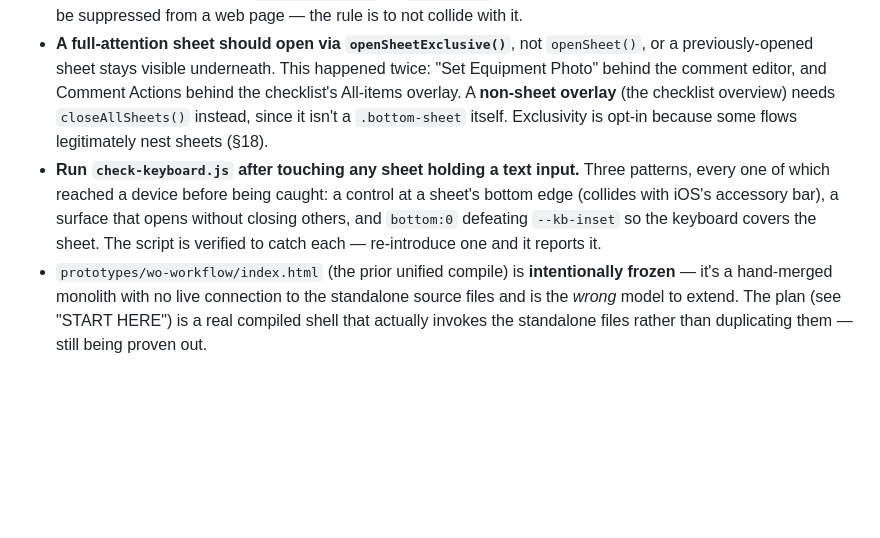
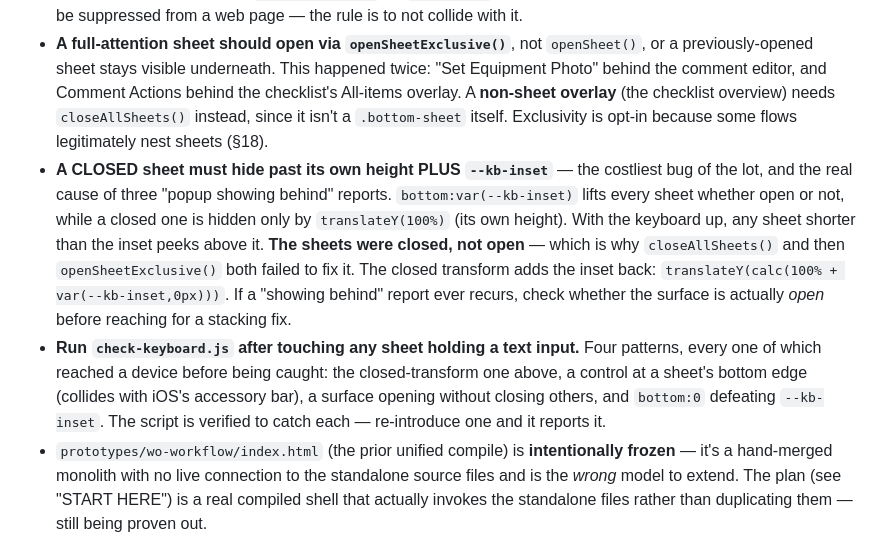
Before and after one commit to dannykayburn/eam-mobile, a Markdown page: CLAUDE.md, the part around the change. GitHub-like rendering; blank space fills up the shorter version.

Commit message:
Record the closed-sheet/--kb-inset rule in CLAUDE.md
The note failed to apply in the previous commit (whitespace mismatch in a
scripted replace). Adds the rule that actually mattered: a closed sheet is
hidden only by its own height, so it must also clear --kb-inset — and if a
'showing behind' report recurs, check the surface is really open before
reaching for a stacking fix.

Co-Authored-By: Claude Opus 5 <noreply@anthropic.com>

```diff
--- a/CLAUDE.md
+++ b/CLAUDE.md
@@ -116,12 +116,22 @@ re-investigation every time it comes up.
   (the checklist overview) needs `closeAllSheets()` instead, since it isn't a
   `.bottom-sheet` itself. Exclusivity is opt-in because some flows legitimately
   nest sheets (§18).
+- **A CLOSED sheet must hide past its own height PLUS `--kb-inset`** — the
+  costliest bug of the lot, and the real cause of three "popup showing behind"
+  reports. `bottom:var(--kb-inset)` lifts every sheet whether open or not, while
+  a closed one is hidden only by `translateY(100%)` (its own height). With the
+  keyboard up, any sheet shorter than the inset peeks above it. **The sheets
+  were closed, not open** — which is why `closeAllSheets()` and then
+  `openSheetExclusive()` both failed to fix it. The closed transform adds the
+  inset back: `translateY(calc(100% + var(--kb-inset,0px)))`. If a "showing
+  behind" report ever recurs, check whether the surface is actually *open*
+  before reaching for a stacking fix.
 - **Run `check-keyboard.js` after touching any sheet holding a text input.**
-  Three patterns, every one of which reached a device before being caught: a
-  control at a sheet's bottom edge (collides with iOS's accessory bar), a
-  surface that opens without closing others, and `bottom:0` defeating
-  `--kb-inset` so the keyboard covers the sheet. The script is verified to
-  catch each — re-introduce one and it reports it.
+  Four patterns, every one of which reached a device before being caught: the
+  closed-transform one above, a control at a sheet's bottom edge (collides with
+  iOS's accessory bar), a surface opening without closing others, and `bottom:0`
+  defeating `--kb-inset`. The script is verified to catch each — re-introduce
+  one and it reports it.
 - `prototypes/wo-workflow/index.html` (the prior unified compile) is
   **intentionally frozen** — it's a hand-merged monolith with no live
   connection to the standalone source files and is the *wrong* model to
```
